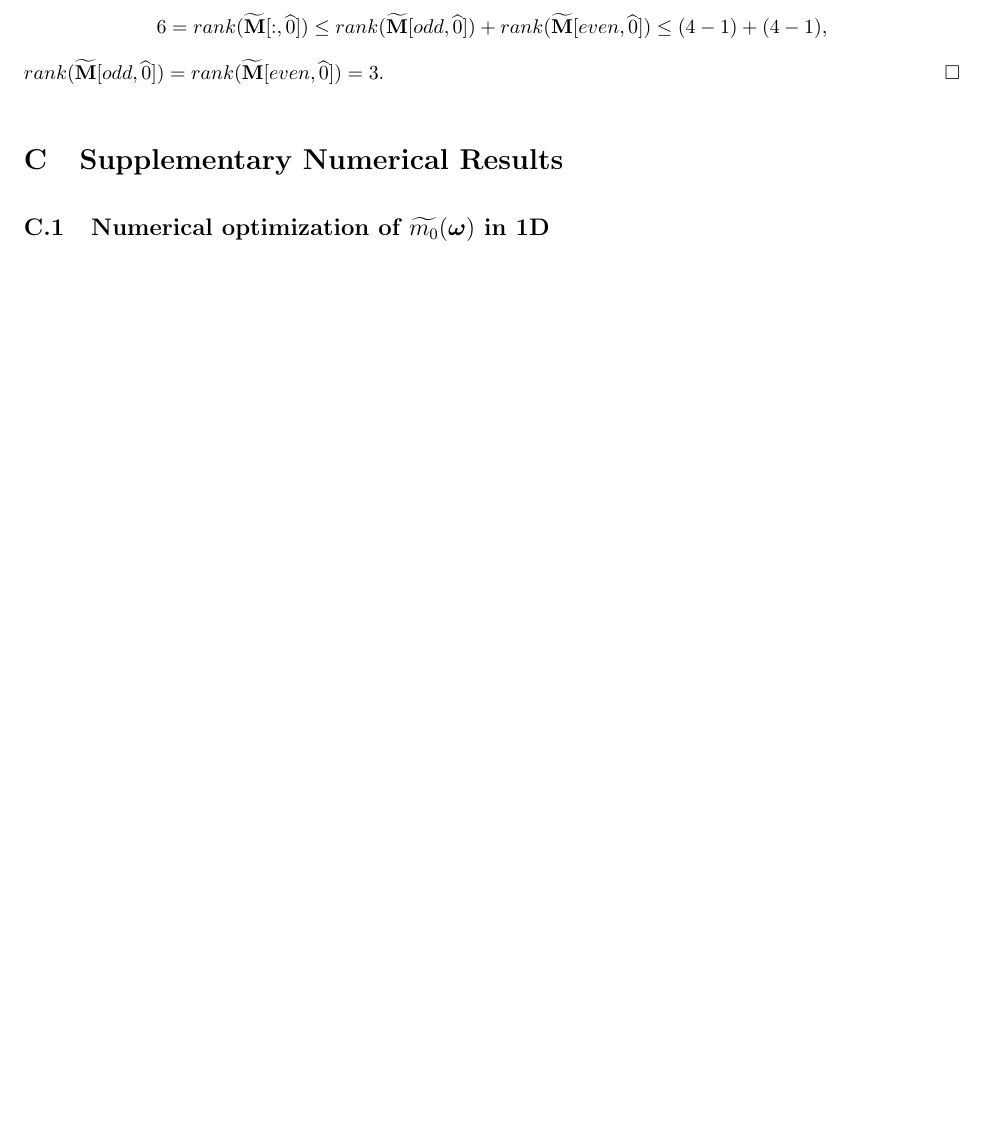
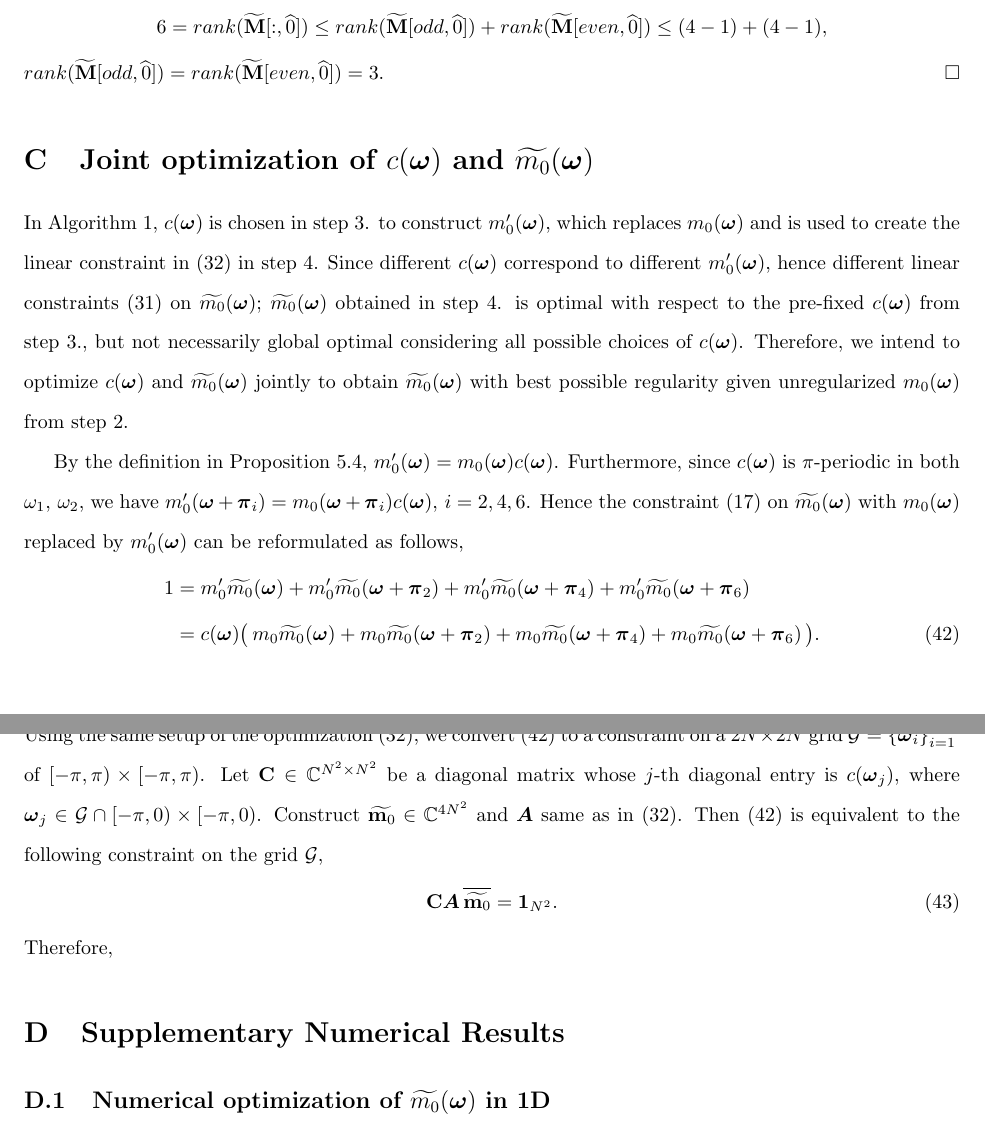
Before and after one commit to rujieyin/directional-wavelet-bases, a LaTeX paper (direct-wavelet.tex, which reads QCQP.tex): part of page 30 of 34 before the commit and two parts of pages 30 and 31 of 35 after it, the two joined at a grey line, cut so that both start at the same text, the shorter picture padded with empty space. Compiled offline with pdfLaTeX.

Commit message:
update section 5, add appendix

```diff
--- /dev/null
+++ b/QCQP.tex
@@ -0,0 +1,15 @@
+\section{Joint optimization of $c(\V{\omega})$ and $\m{0}$}\label{app: QCQP}
+
+In \ref{alg}, $c(\V{\omega})$ is chosen in step 3. to construct $m_0'(\V{\omega})$, which replaces $m_0(\V{\omega})$ and is used to create the linear constraint in \eqref{eq: opt} in step 4. Since different $c(\V{\omega})$ correspond to different $m_0'(\V{\omega})$, hence different linear constraints \eqref{eq: m0-A} on $\m{0}$; $\m{0}$ obtained in step 4. is optimal with respect to the pre-fixed $c(\V{\omega})$ from step 3., but not necessarily global optimal considering all possible choices of $c(\V{\omega})$. Therefore, we intend to optimize $c(\V{\omega})$ and $\m{0}$ jointly to obtain $\m{0}$ with best possible regularity given unregularized $m_0(\V{\omega})$ from step 2.
+
+By the definition in Proposition \ref{prop: mc}, $m_0'(\V{\omega}) = m_0(\V{\omega})c(\V{\omega})$. Furthermore, since $c(\V{\omega})$ is $\pi$-periodic in both $\omega_1,\,\omega_2$, we have $m_0'(\V{\omega}+\V{\pi}_i) = m_0(\V{\omega}+\V{\pi}_i)c(\V{\omega}),\, i = 2,4,6$. Hence the constraint \eqref{eq: identity-cond} on $\m{0}$ with $m_0(\V{\omega})$ replaced by $m_0'(\V{\omega})$ can be reformulated as follows,
+\begin{align}
+1 & = m_0'\m{0} + m_0'\mp{0}{2} + m_0'\mp{0}{4} + m_0'\mp{0}{6}\notag\\
+& = c(\V{\omega})\big(\,m_0\m{0} + m_0\mp{0}{2} + m_0\mp{0}{4} + m_0\mp{0}{6}\,\big).\label{eq: linear-cond_c}
+\end{align}
+Using the same setup of the optimization \eqref{eq: opt}, we convert \eqref{eq: linear-cond_c} to a constraint on a $2N\times 2N$ grid $\mathcal{G}=\{\V{\omega}_i\}_{i=1}^{4N^2}$ of $[-\pi,\pi)\times[-\pi,\pi)$.
+Let $\mathbf{C}\in\mathbb{C}^{N^2\times N^2}$ be a diagonal matrix whose $j$-th diagonal entry is $c(\V{\omega}_j)$, where $\V{\omega}_j\in \mathcal{G}\cap [-\pi,0)\times[-\pi,0)$. Construct $\widetilde{\mathbf{m}_0}\in\mathbb{C}^{4N^2}$ and $\V{A}$ same as in \eqref{eq: opt}. Then \eqref{eq: linear-cond_c} is equivalent to the following constraint on the grid $\mathcal{G}$,
+\begin{align}
+\mathbf{C}\V{A}\,\overlinespace{\widetilde{\mathbf{m}_0}} = \V{1}_{N^2}.
+\end{align}
+Therefore,
```
Also changed, not shown: bi-orth.tex (+10 -8 lines), direct-wavelet.tex (+1 -0 lines), direct-wavelet.pdf, 3 other files.
